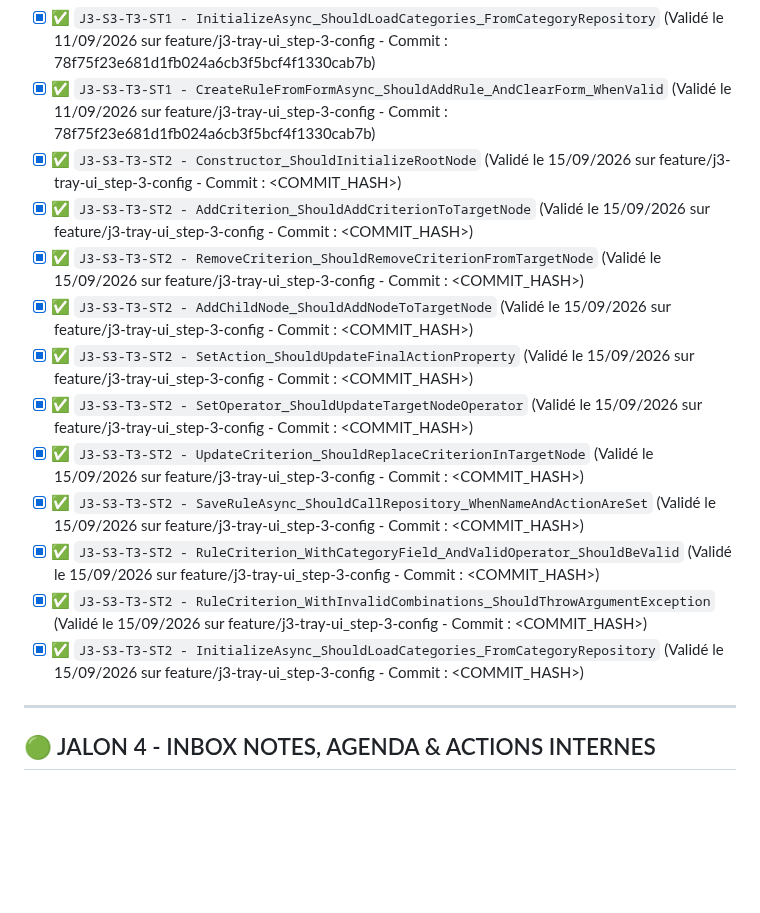
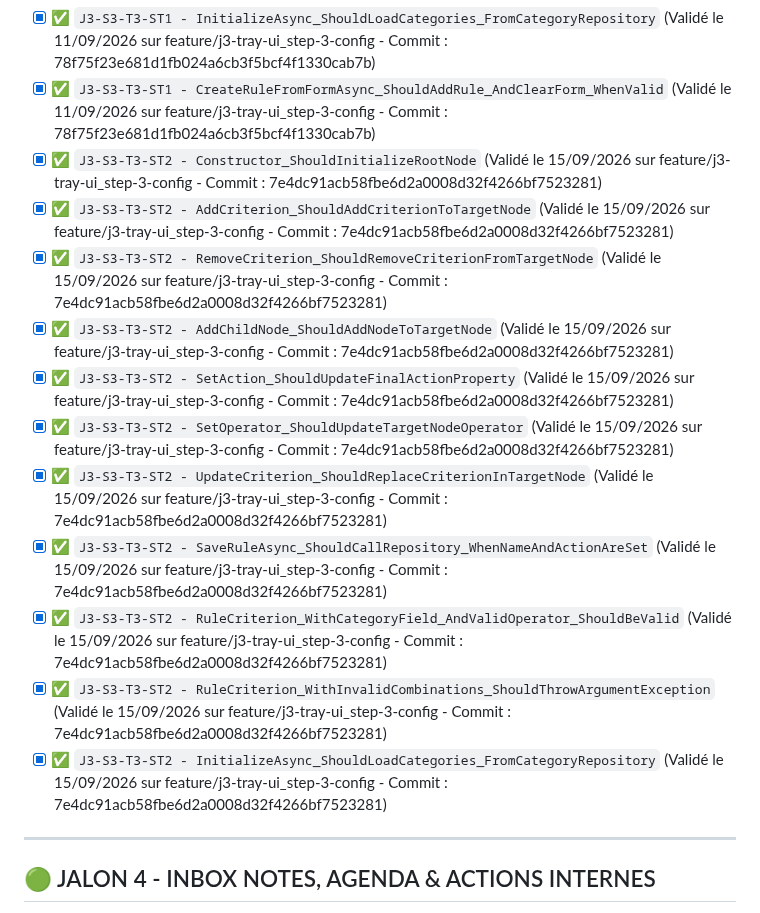
Before and after one commit to vramona/Catamailer, a Markdown page: specs/Specs_Catamailer_Unit_Tests.md, the part around the change. Rendered like a GitHub page; blank space fills up the shorter version.

Commit message:
docs: Tracabilite de la tache (Code Hash: 7e4dc91acb58fbe6d2a0008d32f4266bf7523281)

```diff
--- a/specs/Specs_Catamailer_Unit_Tests.md
+++ b/specs/Specs_Catamailer_Unit_Tests.md
@@ -95,17 +95,17 @@ Ce document référence l'intégralité des tests unitaires (TDD) et d'intégrat
 - [x] ✅ `J3-S3-T3-ST1 - DeleteRuleAsync_ShouldCallRepository_AndRefreshList` (Validé le 11/09/2026 sur feature/j3-tray-ui_step-3-config - Commit : 78f75f23e681d1fb024a6cb3f5bcf4f1330cab7b)
 - [x] ✅ `J3-S3-T3-ST1 - InitializeAsync_ShouldLoadCategories_FromCategoryRepository` (Validé le 11/09/2026 sur feature/j3-tray-ui_step-3-config - Commit : 78f75f23e681d1fb024a6cb3f5bcf4f1330cab7b)
 - [x] ✅ `J3-S3-T3-ST1 - CreateRuleFromFormAsync_ShouldAddRule_AndClearForm_WhenValid` (Validé le 11/09/2026 sur feature/j3-tray-ui_step-3-config - Commit : 78f75f23e681d1fb024a6cb3f5bcf4f1330cab7b)
-- [x] ✅ `J3-S3-T3-ST2 - Constructor_ShouldInitializeRootNode` (Validé le 15/09/2026 sur feature/j3-tray-ui_step-3-config - Commit : <COMMIT_HASH>)
-- [x] ✅ `J3-S3-T3-ST2 - AddCriterion_ShouldAddCriterionToTargetNode` (Validé le 15/09/2026 sur feature/j3-tray-ui_step-3-config - Commit : <COMMIT_HASH>)
-- [x] ✅ `J3-S3-T3-ST2 - RemoveCriterion_ShouldRemoveCriterionFromTargetNode` (Validé le 15/09/2026 sur feature/j3-tray-ui_step-3-config - Commit : <COMMIT_HASH>)
-- [x] ✅ `J3-S3-T3-ST2 - AddChildNode_ShouldAddNodeToTargetNode` (Validé le 15/09/2026 sur feature/j3-tray-ui_step-3-config - Commit : <COMMIT_HASH>)
-- [x] ✅ `J3-S3-T3-ST2 - SetAction_ShouldUpdateFinalActionProperty` (Validé le 15/09/2026 sur feature/j3-tray-ui_step-3-config - Commit : <COMMIT_HASH>)
-- [x] ✅ `J3-S3-T3-ST2 - SetOperator_ShouldUpdateTargetNodeOperator` (Validé le 15/09/2026 sur feature/j3-tray-ui_step-3-config - Commit : <COMMIT_HASH>)
-- [x] ✅ `J3-S3-T3-ST2 - UpdateCriterion_ShouldReplaceCriterionInTargetNode` (Validé le 15/09/2026 sur feature/j3-tray-ui_step-3-config - Commit : <COMMIT_HASH>)
-- [x] ✅ `J3-S3-T3-ST2 - SaveRuleAsync_ShouldCallRepository_WhenNameAndActionAreSet` (Validé le 15/09/2026 sur feature/j3-tray-ui_step-3-config - Commit : <COMMIT_HASH>)
-- [x] ✅ `J3-S3-T3-ST2 - RuleCriterion_WithCategoryField_AndValidOperator_ShouldBeValid` (Validé le 15/09/2026 sur feature/j3-tray-ui_step-3-config - Commit : <COMMIT_HASH>)
-- [x] ✅ `J3-S3-T3-ST2 - RuleCriterion_WithInvalidCombinations_ShouldThrowArgumentException` (Validé le 15/09/2026 sur feature/j3-tray-ui_step-3-config - Commit : <COMMIT_HASH>)
-- [x] ✅ `J3-S3-T3-ST2 - InitializeAsync_ShouldLoadCategories_FromCategoryRepository` (Validé le 15/09/2026 sur feature/j3-tray-ui_step-3-config - Commit : <COMMIT_HASH>)
+- [x] ✅ `J3-S3-T3-ST2 - Constructor_ShouldInitializeRootNode` (Validé le 15/09/2026 sur feature/j3-tray-ui_step-3-config - Commit : 7e4dc91acb58fbe6d2a0008d32f4266bf7523281)
+- [x] ✅ `J3-S3-T3-ST2 - AddCriterion_ShouldAddCriterionToTargetNode` (Validé le 15/09/2026 sur feature/j3-tray-ui_step-3-config - Commit : 7e4dc91acb58fbe6d2a0008d32f4266bf7523281)
+- [x] ✅ `J3-S3-T3-ST2 - RemoveCriterion_ShouldRemoveCriterionFromTargetNode` (Validé le 15/09/2026 sur feature/j3-tray-ui_step-3-config - Commit : 7e4dc91acb58fbe6d2a0008d32f4266bf7523281)
+- [x] ✅ `J3-S3-T3-ST2 - AddChildNode_ShouldAddNodeToTargetNode` (Validé le 15/09/2026 sur feature/j3-tray-ui_step-3-config - Commit : 7e4dc91acb58fbe6d2a0008d32f4266bf7523281)
+- [x] ✅ `J3-S3-T3-ST2 - SetAction_ShouldUpdateFinalActionProperty` (Validé le 15/09/2026 sur feature/j3-tray-ui_step-3-config - Commit : 7e4dc91acb58fbe6d2a0008d32f4266bf7523281)
+- [x] ✅ `J3-S3-T3-ST2 - SetOperator_ShouldUpdateTargetNodeOperator` (Validé le 15/09/2026 sur feature/j3-tray-ui_step-3-config - Commit : 7e4dc91acb58fbe6d2a0008d32f4266bf7523281)
+- [x] ✅ `J3-S3-T3-ST2 - UpdateCriterion_ShouldReplaceCriterionInTargetNode` (Validé le 15/09/2026 sur feature/j3-tray-ui_step-3-config - Commit : 7e4dc91acb58fbe6d2a0008d32f4266bf7523281)
+- [x] ✅ `J3-S3-T3-ST2 - SaveRuleAsync_ShouldCallRepository_WhenNameAndActionAreSet` (Validé le 15/09/2026 sur feature/j3-tray-ui_step-3-config - Commit : 7e4dc91acb58fbe6d2a0008d32f4266bf7523281)
+- [x] ✅ `J3-S3-T3-ST2 - RuleCriterion_WithCategoryField_AndValidOperator_ShouldBeValid` (Validé le 15/09/2026 sur feature/j3-tray-ui_step-3-config - Commit : 7e4dc91acb58fbe6d2a0008d32f4266bf7523281)
+- [x] ✅ `J3-S3-T3-ST2 - RuleCriterion_WithInvalidCombinations_ShouldThrowArgumentException` (Validé le 15/09/2026 sur feature/j3-tray-ui_step-3-config - Commit : 7e4dc91acb58fbe6d2a0008d32f4266bf7523281)
+- [x] ✅ `J3-S3-T3-ST2 - InitializeAsync_ShouldLoadCategories_FromCategoryRepository` (Validé le 15/09/2026 sur feature/j3-tray-ui_step-3-config - Commit : 7e4dc91acb58fbe6d2a0008d32f4266bf7523281)
 
 ---
 
```
Also changed, not shown: specs/ToDoList.md (+2 -2 lines).
